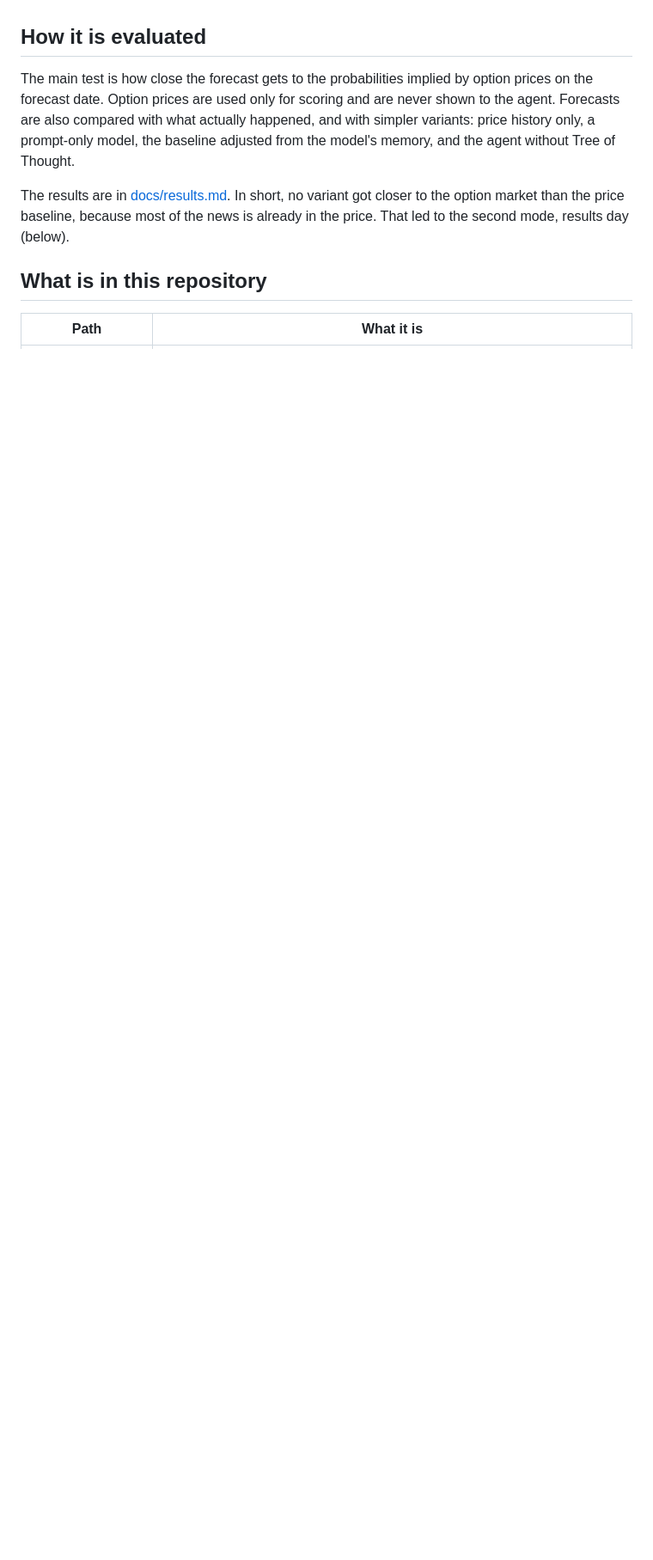
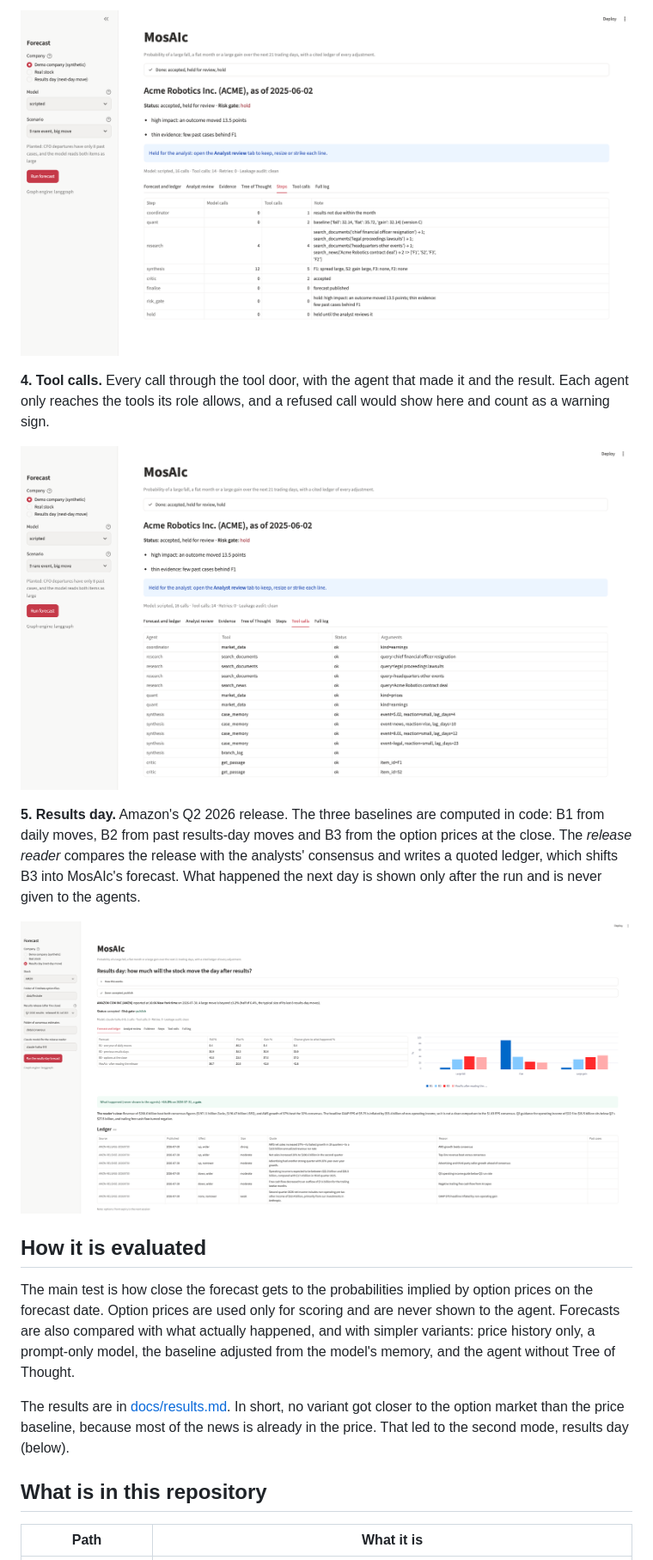
Before and after one commit to chiara-clb/mosAIc, a Markdown page: README.md, the part around one of its changes. Shown at 86% size. Drawn GitHub-style; pictures changed too: docs/figures/app_3_steps.png (added), docs/figures/app_4_tool_calls.png (added), docs/figures/app_5_results_day.png (added); blank space fills up the shorter version.

Commit message:
README: screenshots of the app, each tied to the agents that produced it
Co-Authored-By: Claude Opus 5.5 <noreply@anthropic.com>
Claude-Session: https://claude.ai/code/session_01WWysFCpzYdRiV8XWg8CkBz

```diff
--- a/README.md
+++ b/README.md
@@ -27,3 +42,12 @@ Every tool returns only data published before the forecast date, and every step
+![Steps](docs/figures/app_3_steps.png)
+
+**4. Tool calls.** Every call through the tool door, with the agent that made it and the result. Each agent only reaches the tools its role allows, and a refused call would show here and count as a warning sign.
+
+![Tool calls](docs/figures/app_4_tool_calls.png)
+
+**5. Results day.** Amazon's Q2 2026 release. The three baselines are computed in code: B1 from daily moves, B2 from past results-day moves and B3 from the option prices at the close. The *release reader* compares the release with the analysts' consensus and writes a quoted ledger, which shifts B3 into MosAIc's forecast. What happened the next day is shown only after the run and is never given to the agents.
+
+![Results day](docs/figures/app_5_results_day.png)
 
 ## How it is evaluated
 
```
Also changed, not shown: other parts of README.md (+15 -0 lines), docs/figures/app_1_forecast_and_ledger.png (added), docs/figures/app_2_tree_of_thought.png (added).
